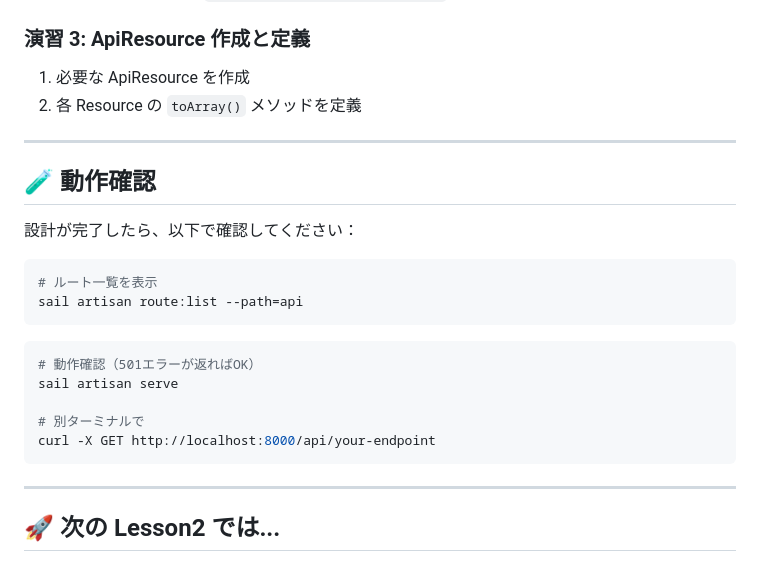
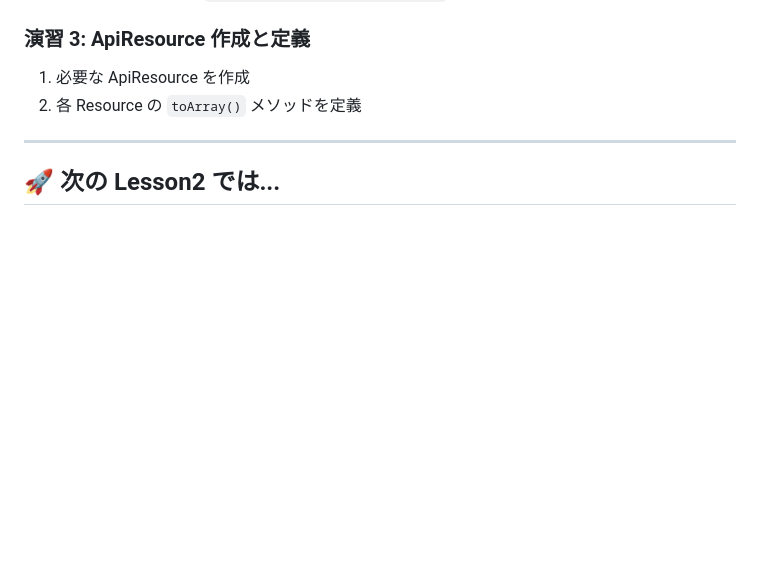
Before and after one commit to e-value/study-task-app-student, a Markdown page: LESSON1_README.md, the part around the change. Drawn GitHub-style; blank space fills up the shorter version.

Commit message:
docs: LESSON1_README.mdから動作確認セクションを削除

````diff
--- a/LESSON1_README.md
+++ b/LESSON1_README.md
@@ -219,25 +219,6 @@ class HogeController extends Controller
 
 ---
 
-## 🧪 動作確認
-
-設計が完了したら、以下で確認してください：
-
-```bash
-# ルート一覧を表示
-sail artisan route:list --path=api
-```
-
-```bash
-# 動作確認（501エラーが返ればOK）
-sail artisan serve
-
-# 別ターミナルで
-curl -X GET http://localhost:8000/api/your-endpoint
-```
-
----
-
 ## 🚀 次の Lesson2 では...
 
 -   あなたが設計したエンドポイントと ApiResource を**実装**します
````
